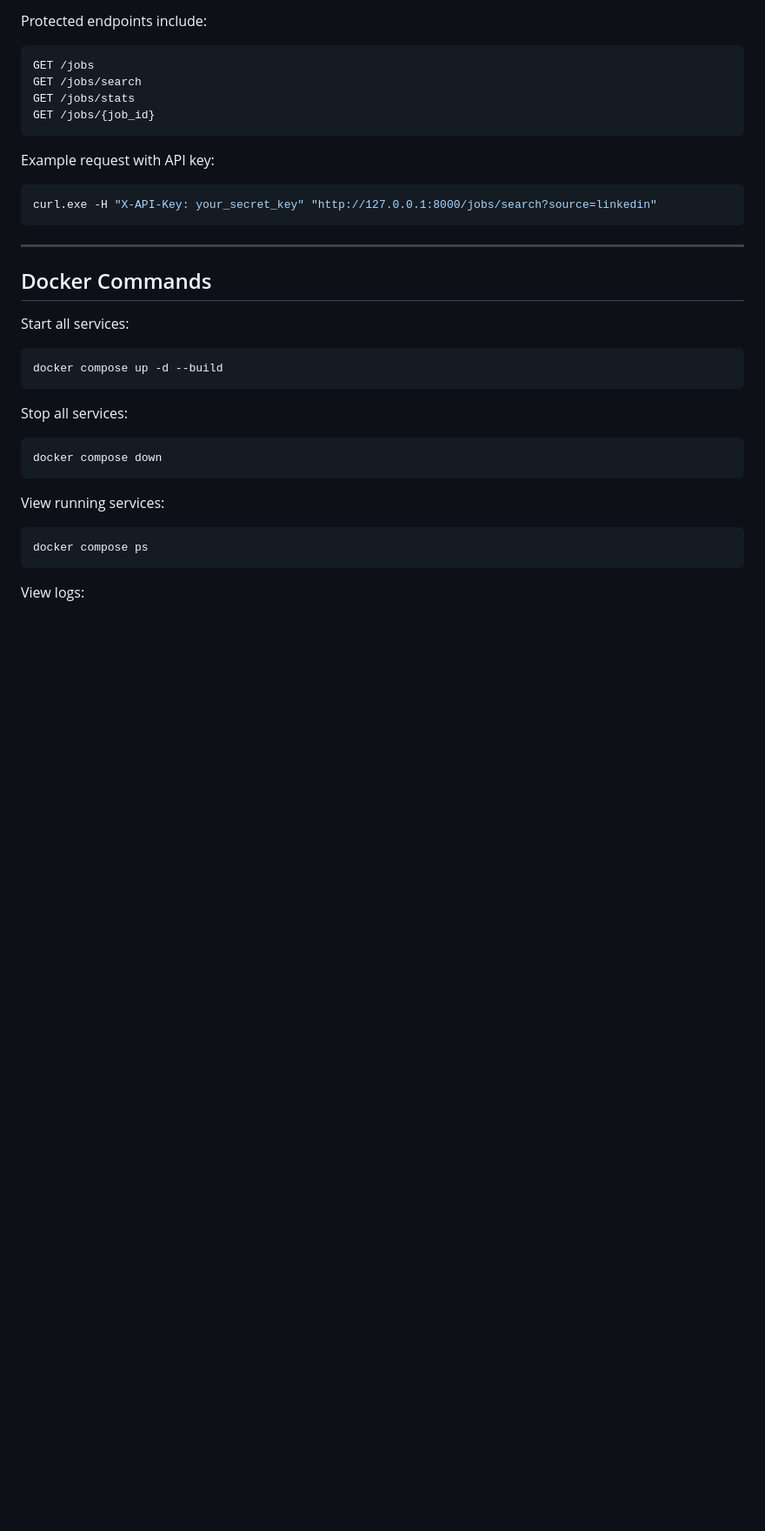
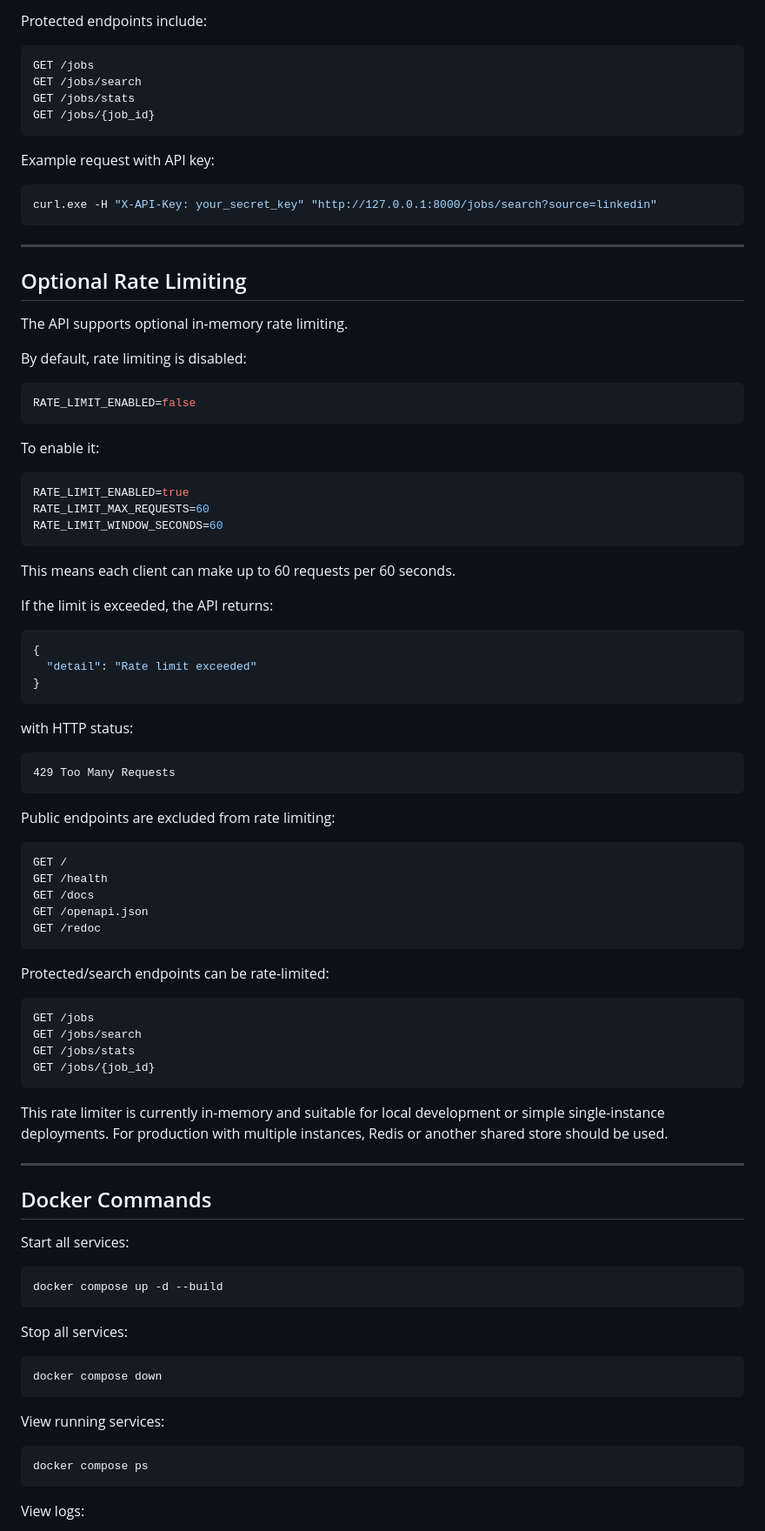
Before and after one commit to mrezamaghouli/jobpulse-api, a Markdown page: README.md, the part around one of its changes. Shown at 87% size. Rendered like a GitHub page; blank space fills up the shorter version.

Commit message:
Document optional rate limiting

````diff
--- a/README.md
+++ b/README.md
@@ -658,6 +662,63 @@ curl.exe -H "X-API-Key: your_secret_key" "http://127.0.0.1:8000/jobs/search?sour
 
 ---
 
+## Optional Rate Limiting
+
+The API supports optional in-memory rate limiting.
+
+By default, rate limiting is disabled:
+
+```env
+RATE_LIMIT_ENABLED=false
+```
+
+To enable it:
+
+```env
+RATE_LIMIT_ENABLED=true
+RATE_LIMIT_MAX_REQUESTS=60
+RATE_LIMIT_WINDOW_SECONDS=60
+```
+
+This means each client can make up to 60 requests per 60 seconds.
+
+If the limit is exceeded, the API returns:
+
+```json
+{
+  "detail": "Rate limit exceeded"
+}
+```
+
+with HTTP status:
+
+```text
+429 Too Many Requests
+```
+
+Public endpoints are excluded from rate limiting:
+
+```text
+GET /
+GET /health
+GET /docs
+GET /openapi.json
+GET /redoc
+```
+
+Protected/search endpoints can be rate-limited:
+
+```text
+GET /jobs
+GET /jobs/search
+GET /jobs/stats
+GET /jobs/{job_id}
+```
+
+This rate limiter is currently in-memory and suitable for local development or simple single-instance deployments. For production with multiple instances, Redis or another shared store should be used.
+
+---
+
 ## Docker Commands
 
 Start all services:
````
Also changed, not shown: other parts of README.md (+7 -2 lines).
